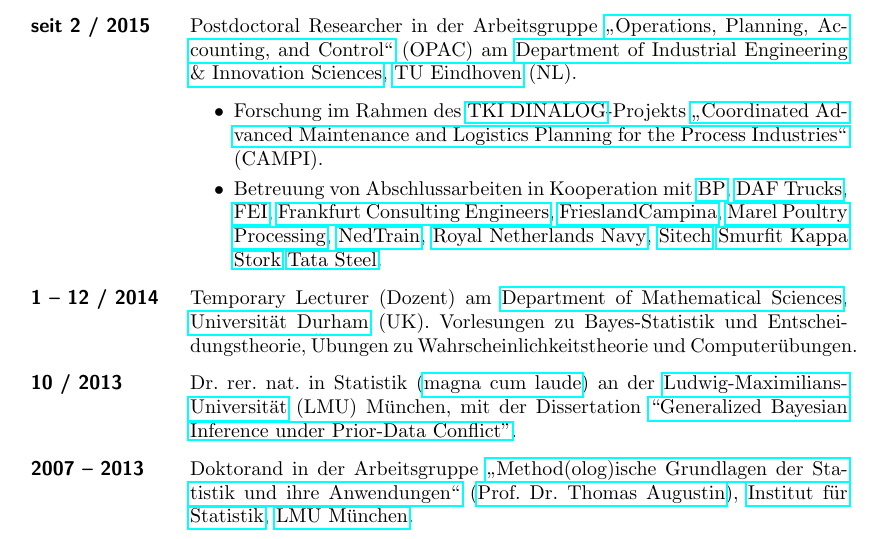
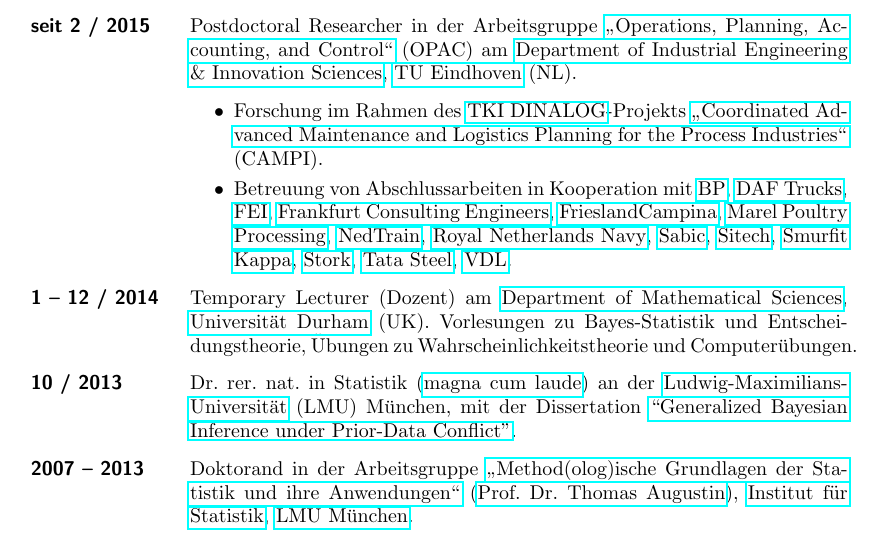
Before and after one commit to geeeero/cv-gerowalter, a LaTeX CV (CV_GeroWalter_de_kompakt.tex): part of page 2 of 2, cut so that both start at the same text. Compiled offline with pdfLaTeX.

Commit message:
more companies in supervision list

```diff
--- a/CV_GeroWalter_de_kompakt.tex
+++ b/CV_GeroWalter_de_kompakt.tex
@@ -152,10 +152,12 @@
 \href{http://marel.com/poultry-processing}{Marel Poultry Processing},
 \href{http://www.nedtrain.nl/}{NedTrain},
 \href{http://www.defensie.nl/english/organisation/navy}{Royal Netherlands Navy},
-\href{http://www.sitech.nl/en}{Sitech}
-\href{http://www.smurfitkappa.com/vHome/nl/Roermond}{Smurfit Kappa}
-\href{http://www.stork.com/en}{Stork}
-\href{http://www.tatasteel.nl}{Tata Steel}.
+\href{http://www.sabic.com}{Sabic},
+\href{http://www.sitech.nl/en}{Sitech},
+\href{http://www.smurfitkappa.com/vHome/nl/Roermond}{Smurfit Kappa},
+\href{http://www.stork.com/en}{Stork},
+\href{http://www.tatasteel.nl}{Tata Steel},
+\href{http://www.vdlindustrialmodules.nl}{VDL}.
 \end{itemize}
 
 \item[\hspace*{-2ex}\bfseries 1 -- 12 / 2014] Temporary Lecturer (Dozent)
```
